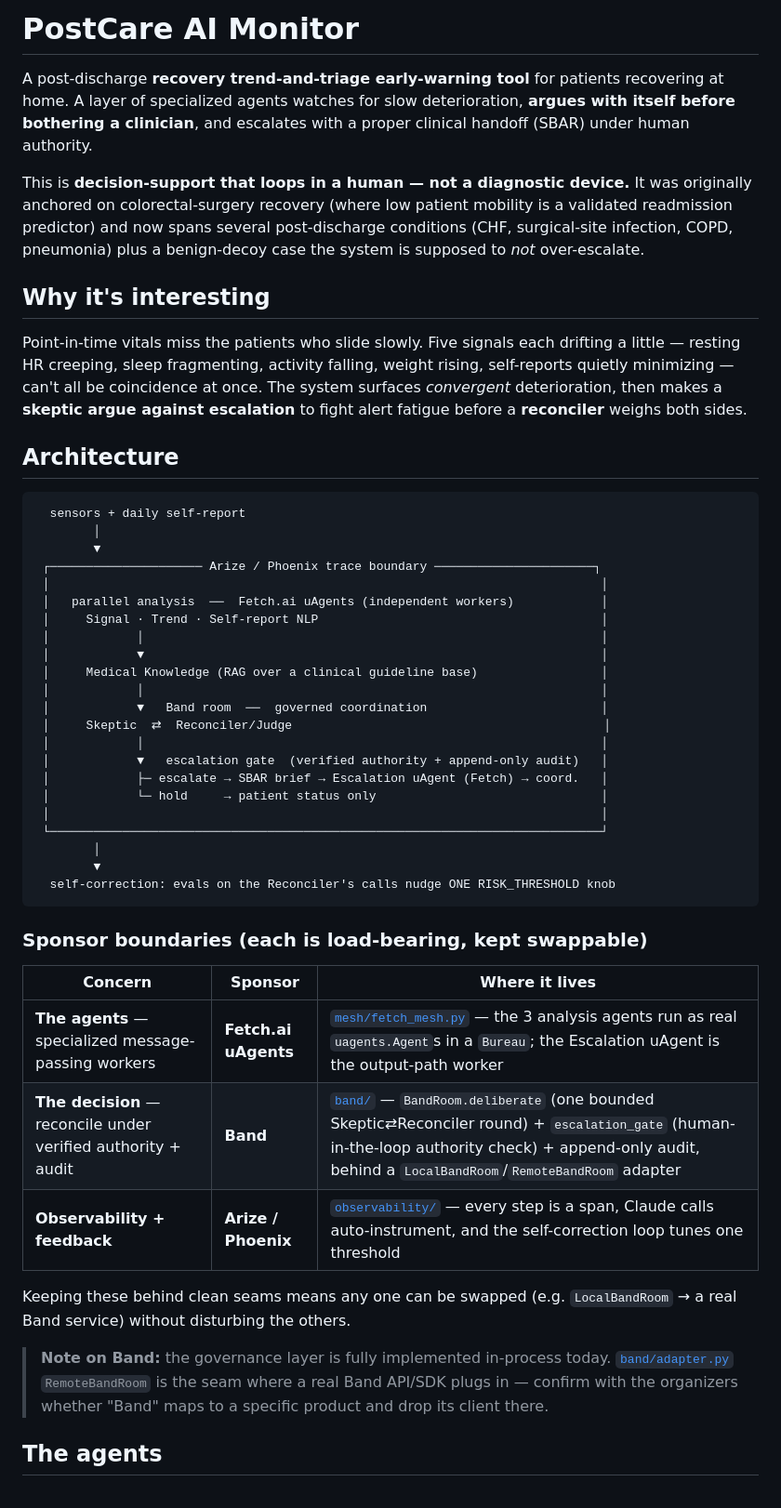
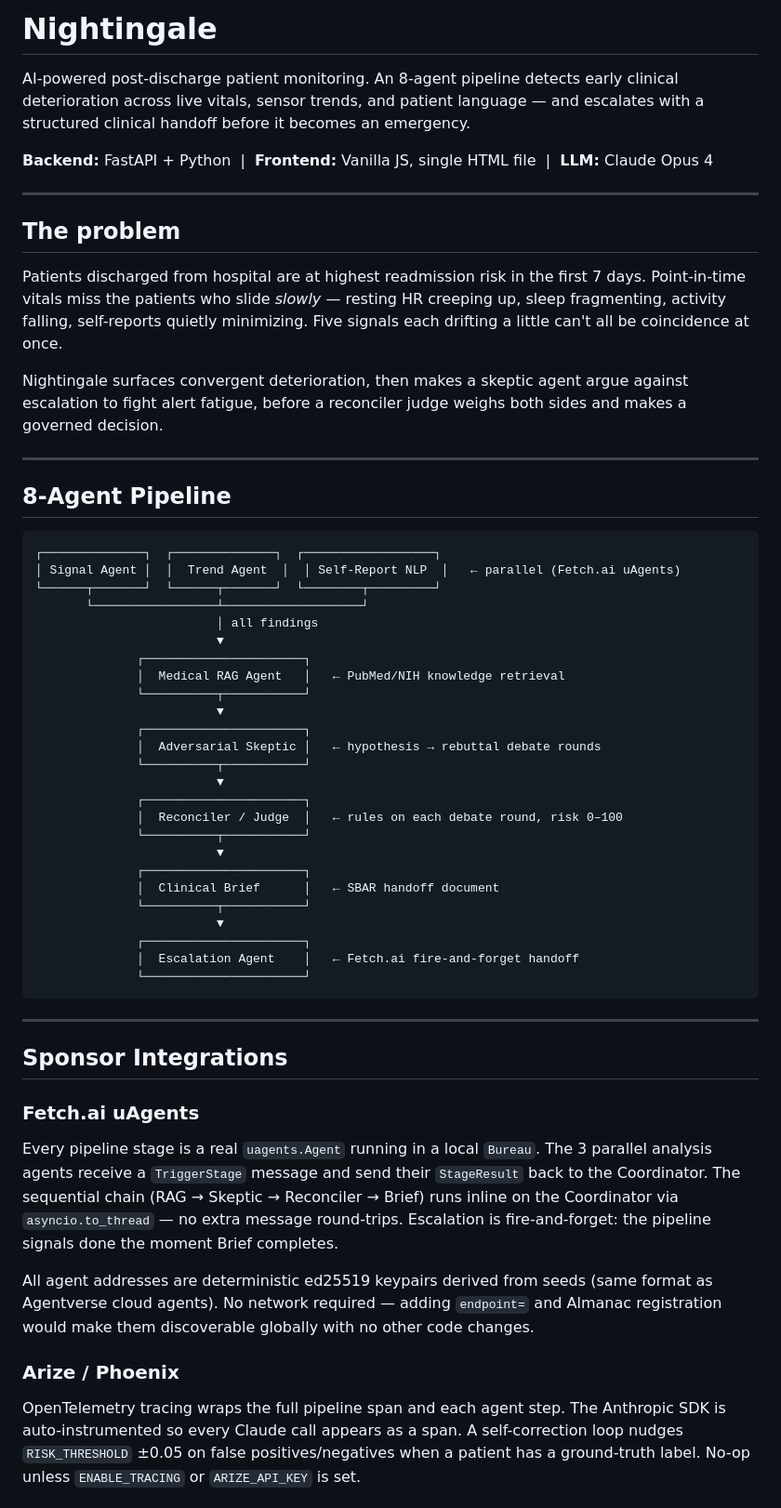
Before and after one commit to Jason2657/recovery-monitor, a Markdown page: README.md, the part around one of its changes. Shown at 93% size. GitHub-like rendering.

````diff
--- a/README.md
+++ b/README.md
@@ -1,66 +1,58 @@
-# PostCare AI Monitor
+# Nightingale
 
-A post-discharge **recovery trend-and-triage early-warning tool** for patients
-recovering at home. A layer of specialized agents watches for slow deterioration,
-**argues with itself before bothering a clinician**, and escalates with a proper
-clinical handoff (SBAR) under human authority.
+AI-powered post-discharge patient monitoring. An 8-agent pipeline detects early clinical deterioration across live vitals, sensor trends, and patient language — and escalates with a structured clinical handoff before it becomes an emergency.
 
-This is **decision-support that loops in a human — not a diagnostic device.** It
-was originally anchored on colorectal-surgery recovery (where low patient mobility
-is a validated readmission predictor) and now spans several post-discharge
-conditions (CHF, surgical-site infection, COPD, pneumonia) plus a benign-decoy
-case the system is supposed to *not* over-escalate.
+**Backend:** FastAPI + Python &nbsp;|&nbsp; **Frontend:** Vanilla JS, single HTML file &nbsp;|&nbsp; **LLM:** Claude Opus 4
 
-## Why it's interesting
+---
 
-Point-in-time vitals miss the patients who slide slowly. Five signals each drifting
-a little — resting HR creeping, sleep fragmenting, activity falling, weight rising,
-self-reports quietly minimizing — can't all be coincidence at once. The system
-surfaces *convergent* deterioration, then makes a **skeptic argue against
-escalation** to fight alert fatigue before a **reconciler** weighs both sides.
+## The problem
 
-## Architecture
+Patients discharged from hospital are at highest readmission risk in the first 7 days. Point-in-time vitals miss the patients who slide *slowly* — resting HR creeping up, sleep fragmenting, activity falling, self-reports quietly minimizing. Five signals each drifting a little can't all be coincidence at once.
+
+Nightingale surfaces convergent deterioration, then makes a skeptic agent argue against escalation to fight alert fatigue, before a reconciler judge weighs both sides and makes a governed decision.
+
+---
+
+## 8-Agent Pipeline
 
 ```
-  sensors + daily self-report
-        │
-        ▼
- ┌───────────────────── Arize / Phoenix trace boundary ──────────────────────┐
- │                                                                            │
- │   parallel analysis  ──  Fetch.ai uAgents (independent workers)            │
- │     Signal · Trend · Self-report NLP                                       │
- │            │                                                               │
- │            ▼                                                               │
- │     Medical Knowledge (RAG over a clinical guideline base)                 │
- │            │                                                               │
- │            ▼   Band room  ──  governed coordination                        │
- │     Skeptic  ⇄  Reconciler/Judge                                           │
- │            │                                                               │
- │            ▼   escalation gate  (verified authority + append-only audit)   │
- │            ├─ escalate → SBAR brief → Escalation uAgent (Fetch) → coord.   │
- │            └─ hold     → patient status only                               │
- │                                                                            │
- └────────────────────────────────────────────────────────────────────────────┘
-        │
-        ▼
-  self-correction: evals on the Reconciler's calls nudge ONE RISK_THRESHOLD knob
+┌──────────────┐  ┌──────────────┐  ┌──────────────────┐
+│ Signal Agent │  │  Trend Agent  │  │ Self-Report NLP  │   ← parallel (Fetch.ai uAgents)
+└──────┬───────┘  └──────┬───────┘  └────────┬─────────┘
+       └─────────────────┴───────────────────┘
+                         │ all findings
+                         ▼
+              ┌──────────────────────┐
+              │  Medical RAG Agent   │   ← PubMed/NIH knowledge retrieval
+              └──────────┬───────────┘
+                         ▼
+              ┌──────────────────────┐
+              │  Adversarial Skeptic │   ← hypothesis → rebuttal debate rounds
+              └──────────┬───────────┘
+                         ▼
+              ┌──────────────────────┐
+              │  Reconciler / Judge  │   ← rules on each debate round, risk 0–100
+              └──────────┬───────────┘
+                         ▼
+              ┌──────────────────────┐
+              │  Clinical Brief      │   ← SBAR handoff document
+              └──────────┬───────────┘
+                         ▼
+              ┌──────────────────────┐
+              │  Escalation Agent    │   ← Fetch.ai fire-and-forget handoff
+              └──────────────────────┘
 ```
 
-### Sponsor boundaries (each is load-bearing, kept swappable)
+---
 
-| Concern | Sponsor | Where it lives |
-|---|---|---|
-| **The agents** — specialized message-passing workers | **Fetch.ai uAgents** | [`mesh/fetch_mesh.py`](mesh/fetch_mesh.py) — the 3 analysis agents run as real `uagents.Agent`s in a `Bureau`; the Escalation uAgent is the output-path worker |
-| **The decision** — reconcile under verified authority + audit | **Band** | [`band/`](band/) — `BandRoom.deliberate` (one bounded Skeptic⇄Reconciler round) + `escalation_gate` (human-in-the-loop authority check) + append-only audit, behind a `LocalBandRoom`/`RemoteBandRoom` adapter |
-| **Observability + feedback** | **Arize / Phoenix** | [`observability/`](observability/) — every step is a span, Claude calls auto-instrument, and the self-correction loop tunes one threshold |
+## Sponsor Integrations
 
-Keeping these behind clean seams means any one can be swapped (e.g.
-`LocalBandRoom` → a real Band service) without disturbing the others.
+### Fetch.ai uAgents
+Every pipeline stage is a real `uagents.Agent` running in a local `Bureau`. The 3 parallel analysis agents receive a `TriggerStage` message and send their `StageResult` back to the Coordinator. The sequential chain (RAG → Skeptic → Reconciler → Brief) runs inline on the Coordinator via `asyncio.to_thread` — no extra message round-trips. Escalation is fire-and-forget: the pipeline signals done the moment Brief completes.
 
-> **Note on Band:** the governance layer is fully implemented in-process today.
-> [`band/adapter.py`](band/adapter.py) `RemoteBandRoom` is the seam where a real
-> Band API/SDK plugs in — confirm with the organizers whether "Band" maps to a
-> specific product and drop its client there.
+All agent addresses are deterministic ed25519 keypairs derived from seeds (same format as Agentverse cloud agents). No network required — adding `endpoint=` and Almanac registration would make them discoverable globally with no other code changes.
 
-## The agents
+### Arize / Phoenix
+OpenTelemetry tracing wraps the full pipeline span and each agent step. The Anthropic SDK is auto-instrumented so every Claude call appears as a span. A self-correction loop nudges `RISK_THRESHOLD` ±0.05 on false positives/negatives when a patient has a ground-truth label. No-op unless `ENABLE_TRACING` or `ARIZE_API_KEY` is set.
 
````
Also changed, not shown: other parts of README.md (+88 -68 lines).
